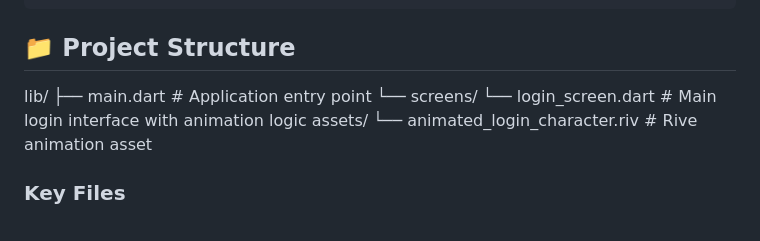
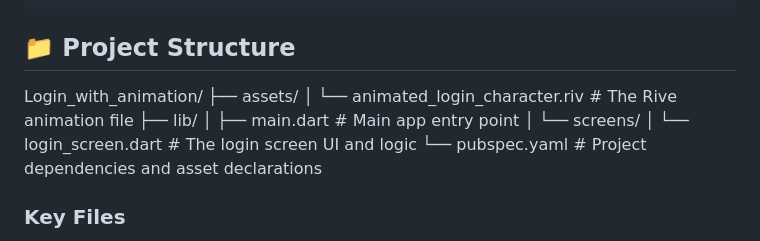
Before and after one commit to imVlado/login_w_animation, a Markdown page: README.md, the part around the change. GitHub-like rendering.

```diff
--- a/README.md
+++ b/README.md
@@ -66,12 +66,14 @@ flutter run
 
 ## 📁 Project Structure
 
-lib/
-├── main.dart # Application entry point
-└── screens/
-└── login_screen.dart # Main login interface with animation logic
-assets/
-└── animated_login_character.riv # Rive animation asset
+Login_with_animation/
+├── assets/
+│   └── animated_login_character.riv    # The Rive animation file
+├── lib/
+│   ├── main.dart                       # Main app entry point
+│   └── screens/
+│       └── login_screen.dart           # The login screen UI and logic
+└── pubspec.yaml                        # Project dependencies and asset declarations
 
 ### Key Files
 
```
